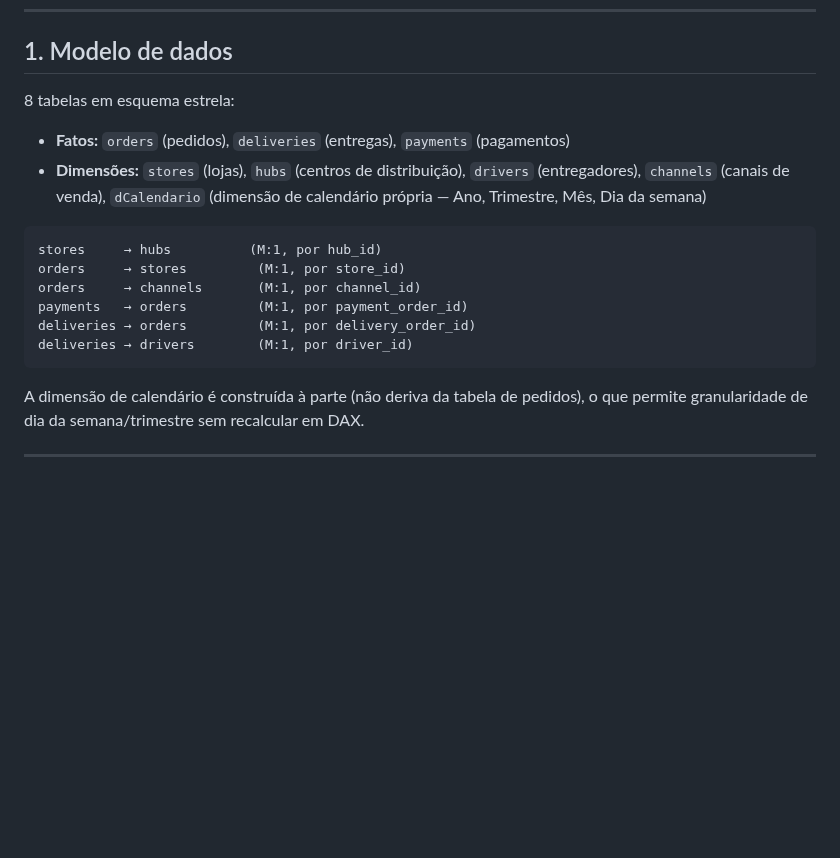
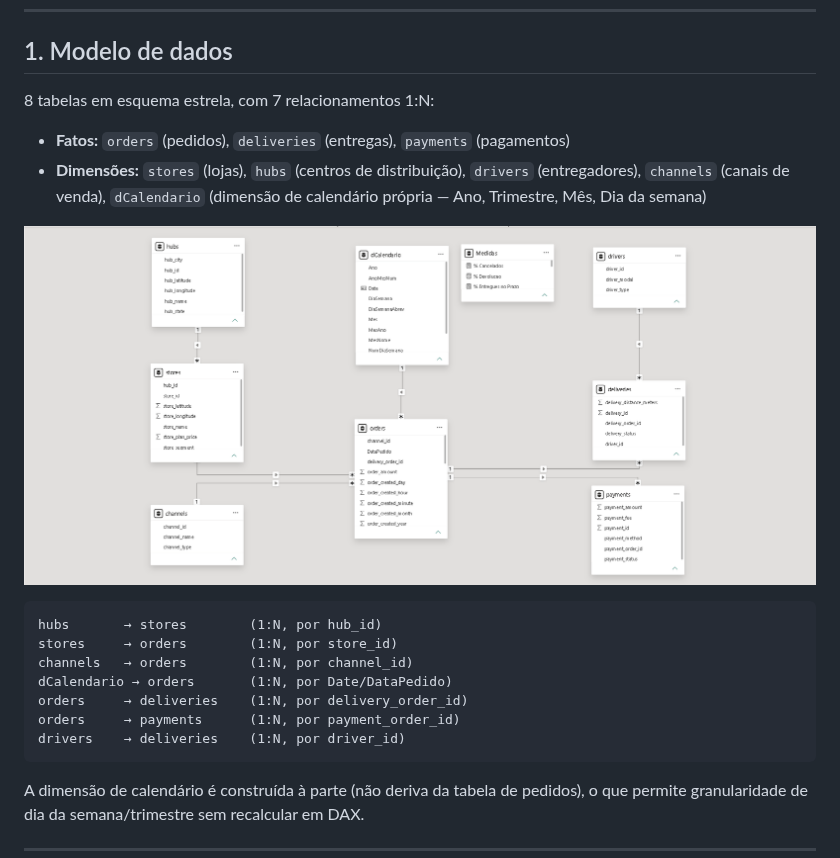
Before and after one commit to herberthalvees/delivery-center-dashboard, a Markdown page: README.md, the part around the change. GitHub-like rendering; pictures changed too: screenshots/00-modelo-dados.png (added); blank space fills up the shorter version.

Commit message:
Adiciona diagrama real do modelo de dados e corrige relacionamentos (7, não 6)

````diff
--- a/README.md
+++ b/README.md
@@ -13,18 +13,21 @@ Painel analítico da operação de um marketplace de delivery (comida e varejo),
 
 ## 1. Modelo de dados
 
-8 tabelas em esquema estrela:
+8 tabelas em esquema estrela, com 7 relacionamentos 1:N:
 
 - **Fatos:** `orders` (pedidos), `deliveries` (entregas), `payments` (pagamentos)
 - **Dimensões:** `stores` (lojas), `hubs` (centros de distribuição), `drivers` (entregadores), `channels` (canais de venda), `dCalendario` (dimensão de calendário própria — Ano, Trimestre, Mês, Dia da semana)
 
+![Modelo de dados](screenshots/00-modelo-dados.png)
+
 ```
-stores     → hubs          (M:1, por hub_id)
-orders     → stores         (M:1, por store_id)
-orders     → channels       (M:1, por channel_id)
-payments   → orders         (M:1, por payment_order_id)
-deliveries → orders         (M:1, por delivery_order_id)
-deliveries → drivers        (M:1, por driver_id)
+hubs       → stores        (1:N, por hub_id)
+stores     → orders        (1:N, por store_id)
+channels   → orders        (1:N, por channel_id)
+dCalendario → orders       (1:N, por Date/DataPedido)
+orders     → deliveries    (1:N, por delivery_order_id)
+orders     → payments      (1:N, por payment_order_id)
+drivers    → deliveries    (1:N, por driver_id)
 ```
 
 A dimensão de calendário é construída à parte (não deriva da tabela de pedidos), o que permite granularidade de dia da semana/trimestre sem recalcular em DAX.
````
